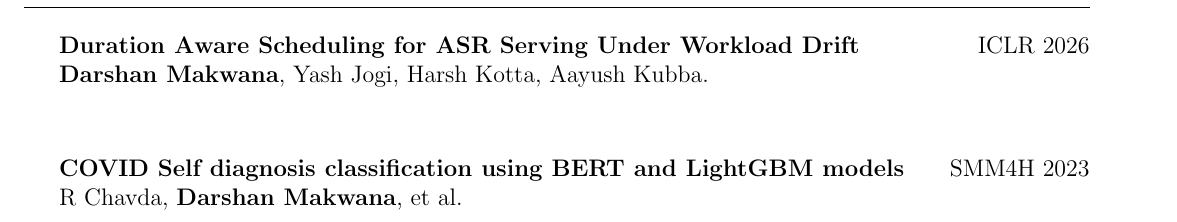
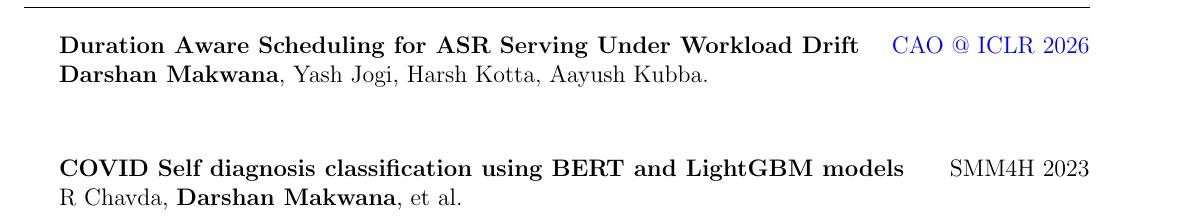
Before and after one commit to darshanmakwana412/darshanmakwana412.github.io, a LaTeX CV (resume/cv.tex): part of page 3 of 3, cut so that both start at the same text. Compiled offline with pdfLaTeX.

Commit message:
updating cv

```diff
--- a/resume/cv.tex
+++ b/resume/cv.tex
@@ -198,7 +198,7 @@ This is a PoC of using fractal curves for tool path planning in layered 3D print
 
 \begin{rSection}{Publications}
 \vspace*{0.1in}
-{\bf Duration Aware Scheduling for ASR Serving Under Workload Drift} \hfill ICLR 2026\\
+{\bf Duration Aware Scheduling for ASR Serving Under Workload Drift} \hfill \href{https://arxiv.org/abs/2603.11273}{CAO @ ICLR 2026}
 \textbf{Darshan Makwana}, Yash Jogi, Harsh Kotta, Aayush Kubba.\\
 
 \vspace{0.15in}
```
